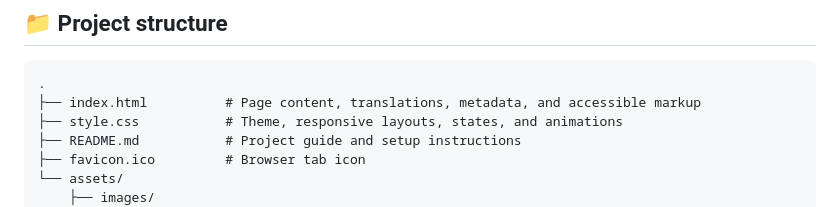
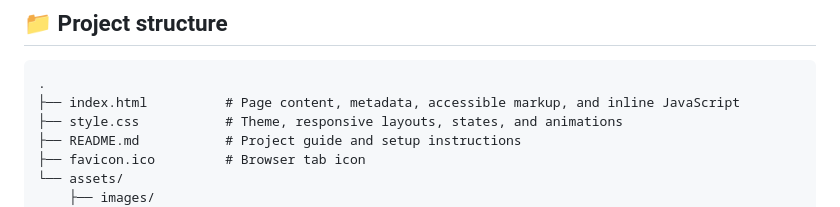
Before and after one commit to yashgupta015120/netflix, a Markdown page: README.md, the part around the change. Drawn GitHub-style.

````diff
--- a/README.md
+++ b/README.md
@@ -61,7 +61,7 @@ This project is also a compact example of core front-end concepts:
 
 ```text
 .
-├── index.html          # Page content, translations, metadata, and accessible markup
+├── index.html          # Page content, metadata, accessible markup, and inline JavaScript
 ├── style.css           # Theme, responsive layouts, states, and animations
 ├── README.md           # Project guide and setup instructions
 ├── favicon.ico         # Browser tab icon
````
